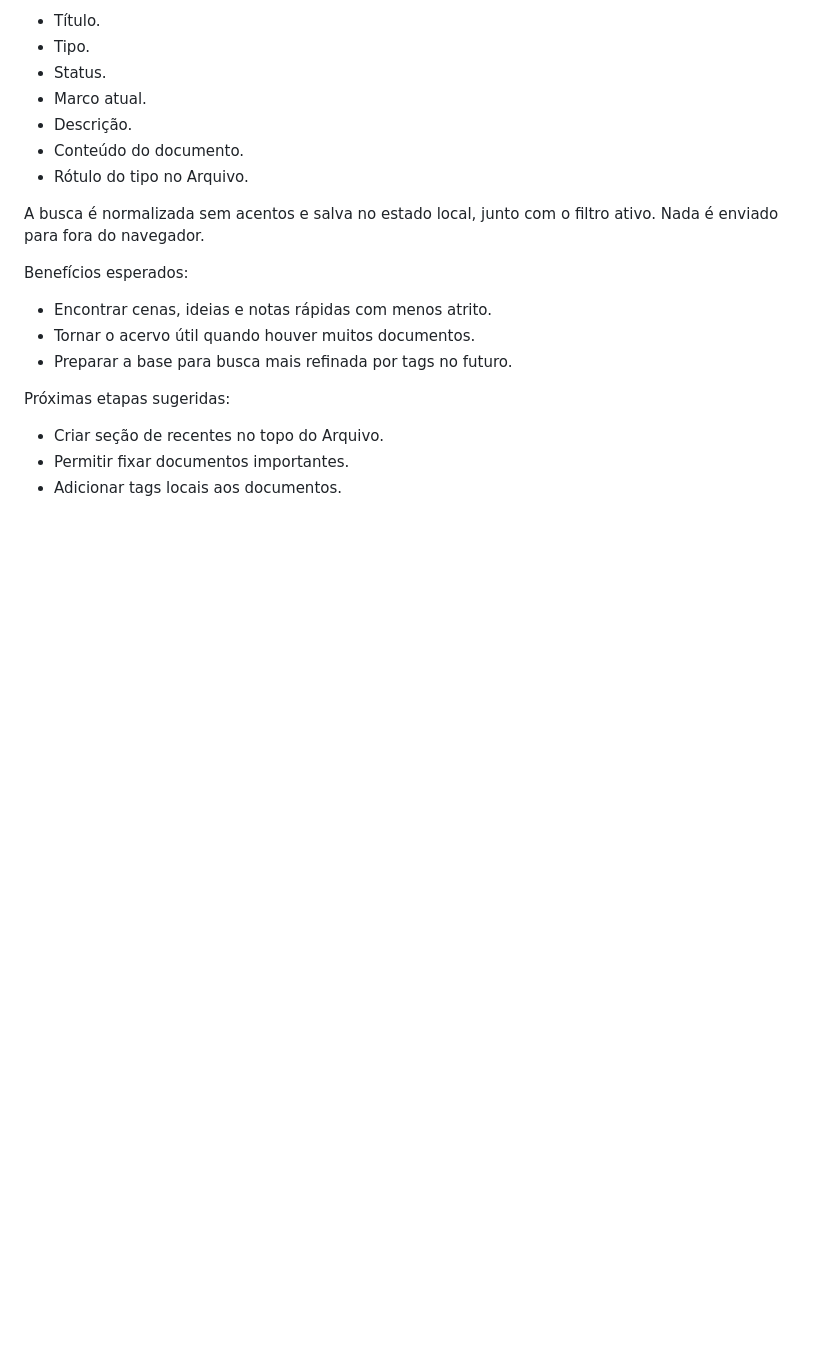
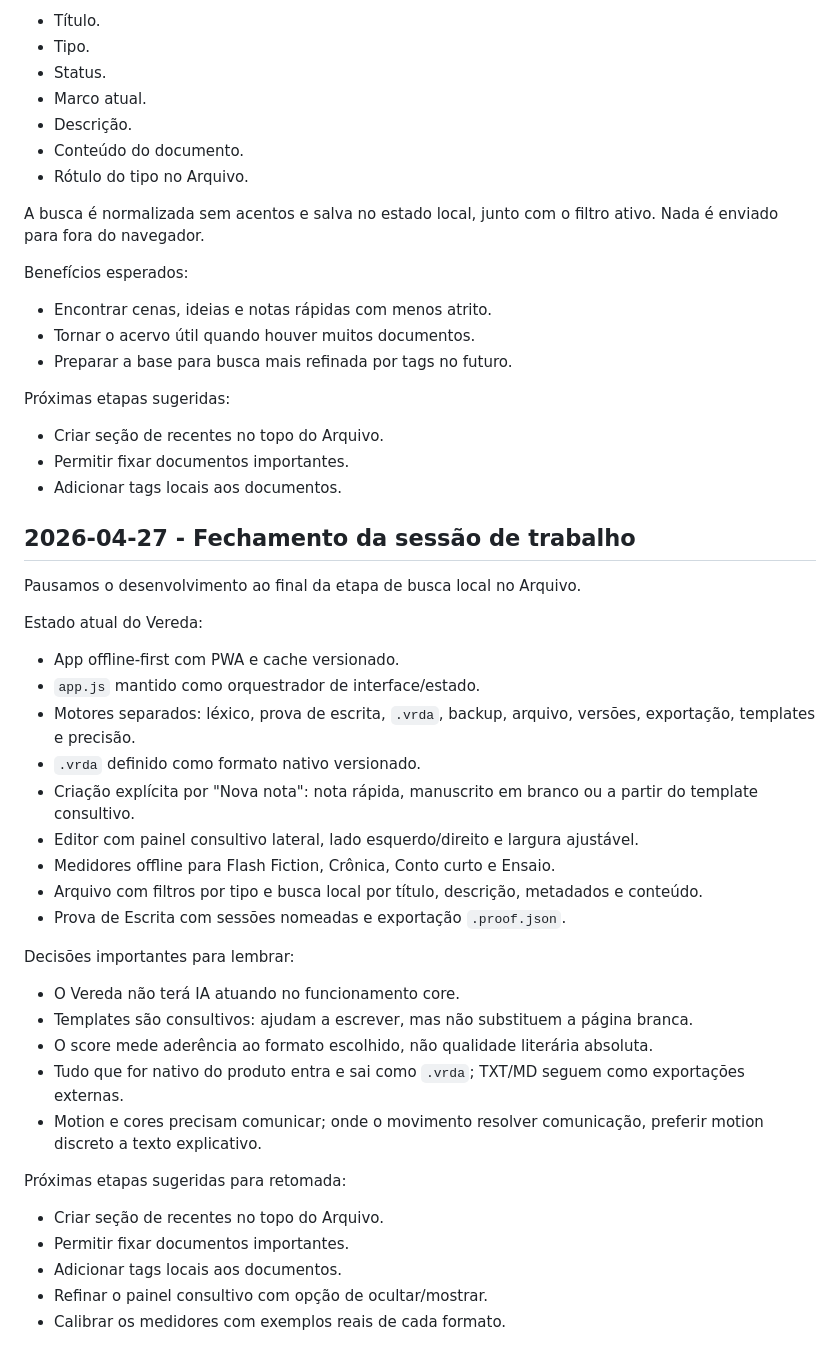
Before and after one commit to rfmss/veredav3, a Markdown page: PRODUCT_LOG.md, the part around the change. Rendered like a GitHub page; blank space fills up the shorter version.

Commit message:
Log session handoff notes

```diff
--- a/PRODUCT_LOG.md
+++ b/PRODUCT_LOG.md
@@ -607,3 +607,35 @@ Próximas etapas sugeridas:
 - Criar seção de recentes no topo do Arquivo.
 - Permitir fixar documentos importantes.
 - Adicionar tags locais aos documentos.
+
+## 2026-04-27 - Fechamento da sessão de trabalho
+
+Pausamos o desenvolvimento ao final da etapa de busca local no Arquivo.
+
+Estado atual do Vereda:
+
+- App offline-first com PWA e cache versionado.
+- `app.js` mantido como orquestrador de interface/estado.
+- Motores separados: léxico, prova de escrita, `.vrda`, backup, arquivo, versões, exportação, templates e precisão.
+- `.vrda` definido como formato nativo versionado.
+- Criação explícita por "Nova nota": nota rápida, manuscrito em branco ou a partir do template consultivo.
+- Editor com painel consultivo lateral, lado esquerdo/direito e largura ajustável.
+- Medidores offline para Flash Fiction, Crônica, Conto curto e Ensaio.
+- Arquivo com filtros por tipo e busca local por título, descrição, metadados e conteúdo.
+- Prova de Escrita com sessões nomeadas e exportação `.proof.json`.
+
+Decisões importantes para lembrar:
+
+- O Vereda não terá IA atuando no funcionamento core.
+- Templates são consultivos: ajudam a escrever, mas não substituem a página branca.
+- O score mede aderência ao formato escolhido, não qualidade literária absoluta.
+- Tudo que for nativo do produto entra e sai como `.vrda`; TXT/MD seguem como exportações externas.
+- Motion e cores precisam comunicar; onde o movimento resolver comunicação, preferir motion discreto a texto explicativo.
+
+Próximas etapas sugeridas para retomada:
+
+- Criar seção de recentes no topo do Arquivo.
+- Permitir fixar documentos importantes.
+- Adicionar tags locais aos documentos.
+- Refinar o painel consultivo com opção de ocultar/mostrar.
+- Calibrar os medidores com exemplos reais de cada formato.
```
